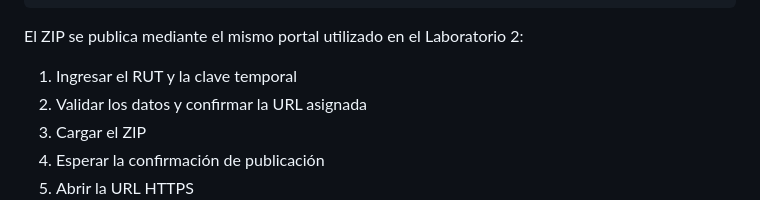
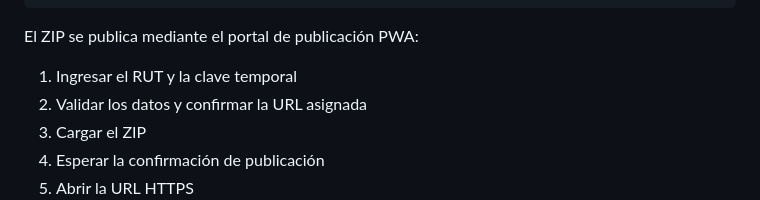
Before and after one commit to ICC4203-202620/lab03, a Markdown page: README.md, the part around the change. GitHub-like rendering.

Commit message:
Adjusting redaction

````diff
--- a/README.md
+++ b/README.md
@@ -91,7 +91,7 @@ sw.js
 icons/
 ```
 
-El ZIP se publica mediante el mismo portal utilizado en el Laboratorio 2:
+El ZIP se publica mediante el portal de publicación PWA:
 
 1. Ingresar el RUT y la clave temporal
 2. Validar los datos y confirmar la URL asignada
````
